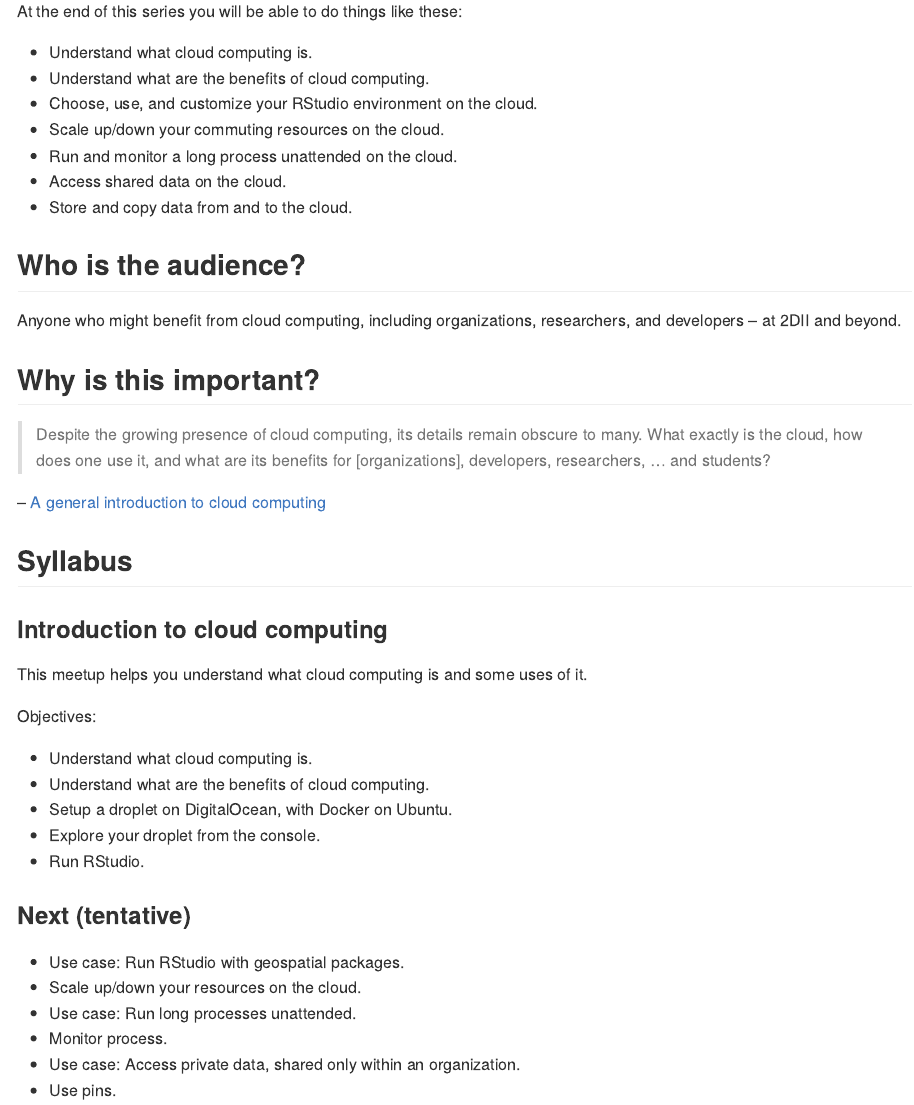
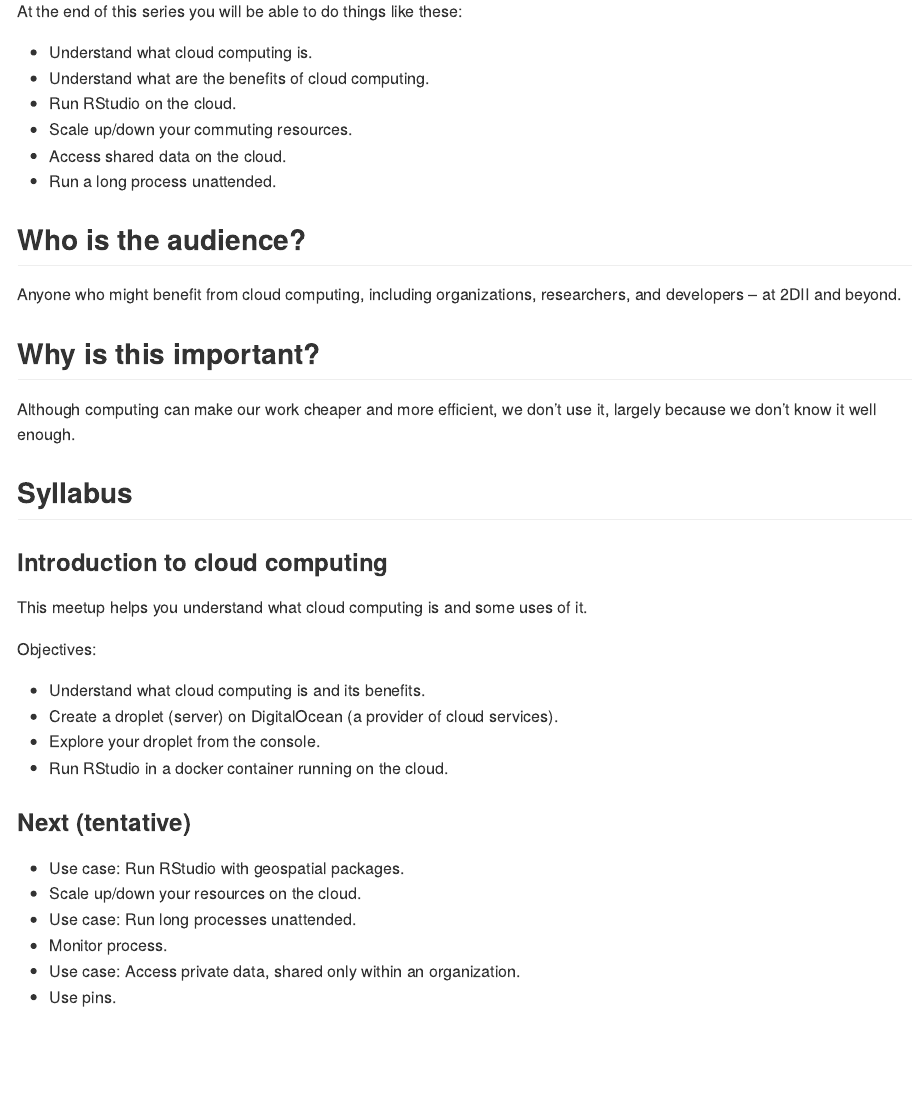
Before and after one commit to 2DegreesInvesting/ds.cloud, an R Markdown document (README.Rmd): the page in a window 1100 px wide, from its top. Rendered offline with R 4.5, knitr and Pandoc, with nearby package versions.

Commit message:
Polish meetup

```diff
--- a/README.Rmd
+++ b/README.Rmd
@@ -15,11 +15,10 @@ At the end of this series you will be able to do things like these:
 
 * Understand what cloud computing is.
 * Understand what are the benefits of cloud computing.
-* Choose, use, and customize your RStudio environment on the cloud.
-* Scale up/down your commuting resources on the cloud.
-* Run and monitor a long process unattended on the cloud.
+* Run RStudio on the cloud.
+* Scale up/down your commuting resources.
 * Access shared data on the cloud.
-* Store and copy data from and to the cloud.
+* Run a long process unattended.
 
 ## Who is the audience?
 
@@ -28,11 +27,8 @@ researchers, and developers -- at 2DII and beyond.
 
 ## Why is this important?
 
-> Despite the growing presence of cloud computing, its details remain obscure to
-many. What exactly is the cloud, how does one use it, and what are its benefits
-for [organizations], developers, researchers, ... and students?
-
--- [A general introduction to cloud computing](https://www.digitalocean.com/community/tutorials/a-general-introduction-to-cloud-computing)
+Although computing can make our work cheaper and more efficient, we
+don't use it, largely because we don't know it well enough.
 
 ## Syllabus
 
@@ -42,11 +38,11 @@ This meetup helps you understand what cloud computing is and some uses of it.
 
 Objectives:
 
-* Understand what cloud computing is.
-* Understand what are the benefits of cloud computing.
-* Setup a droplet on DigitalOcean, with Docker on Ubuntu.
+* Understand what cloud computing is and its benefits.
+* Create a droplet (server) on DigitalOcean (a provider of cloud
+services).
 * Explore your droplet from the console.
-* Run RStudio.
+* Run RStudio in a docker container running on the cloud.
 
 ### Next (tentative)
 
```
Also changed, not shown: 01_intro/README.md.
